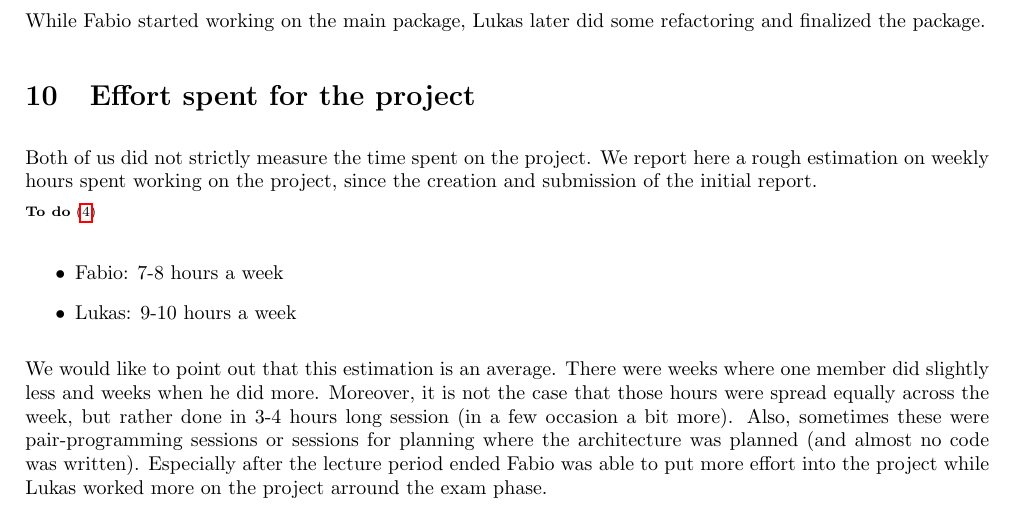
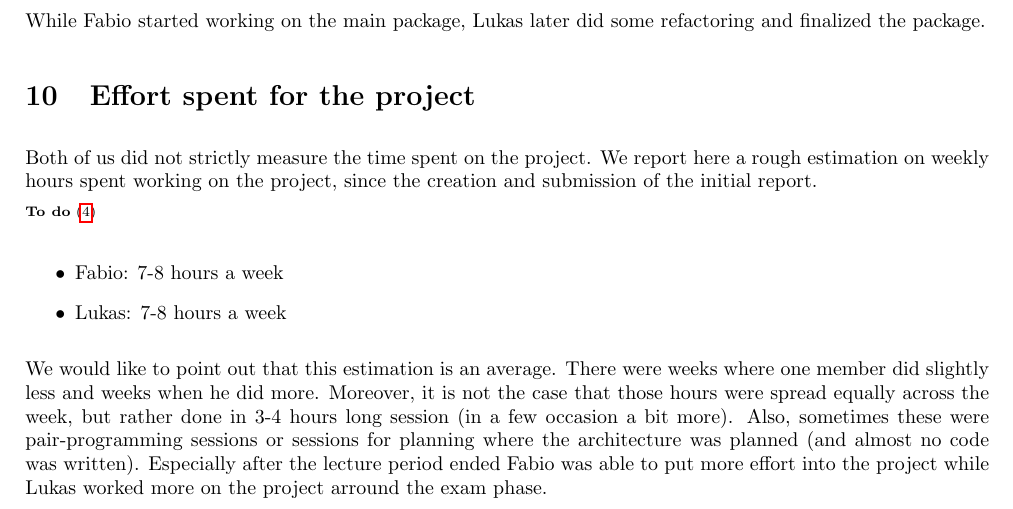
Before and after one commit to faguccio/Whisper2Peer, a LaTeX document (reports/03-documentation/main.tex): part of page 17 of 18, cut so that both start at the same text. Compiled offline with pdfLaTeX; a LaTeX package or settings file that is missing is left out.

Commit message:
adjust time estimate

```diff
--- a/reports/03-documentation/main.tex
+++ b/reports/03-documentation/main.tex
@@ -660,7 +660,7 @@ Both of us did not strictly measure the time spent on the project. We report her
 
 \begin{itemize}
 	\item Fabio: 7-8 hours a week
-	\item Lukas: 9-10 hours a week
+	\item Lukas: 7-8 hours a week
 \end{itemize}
 
 We would like to point out that this estimation is an average.
```
